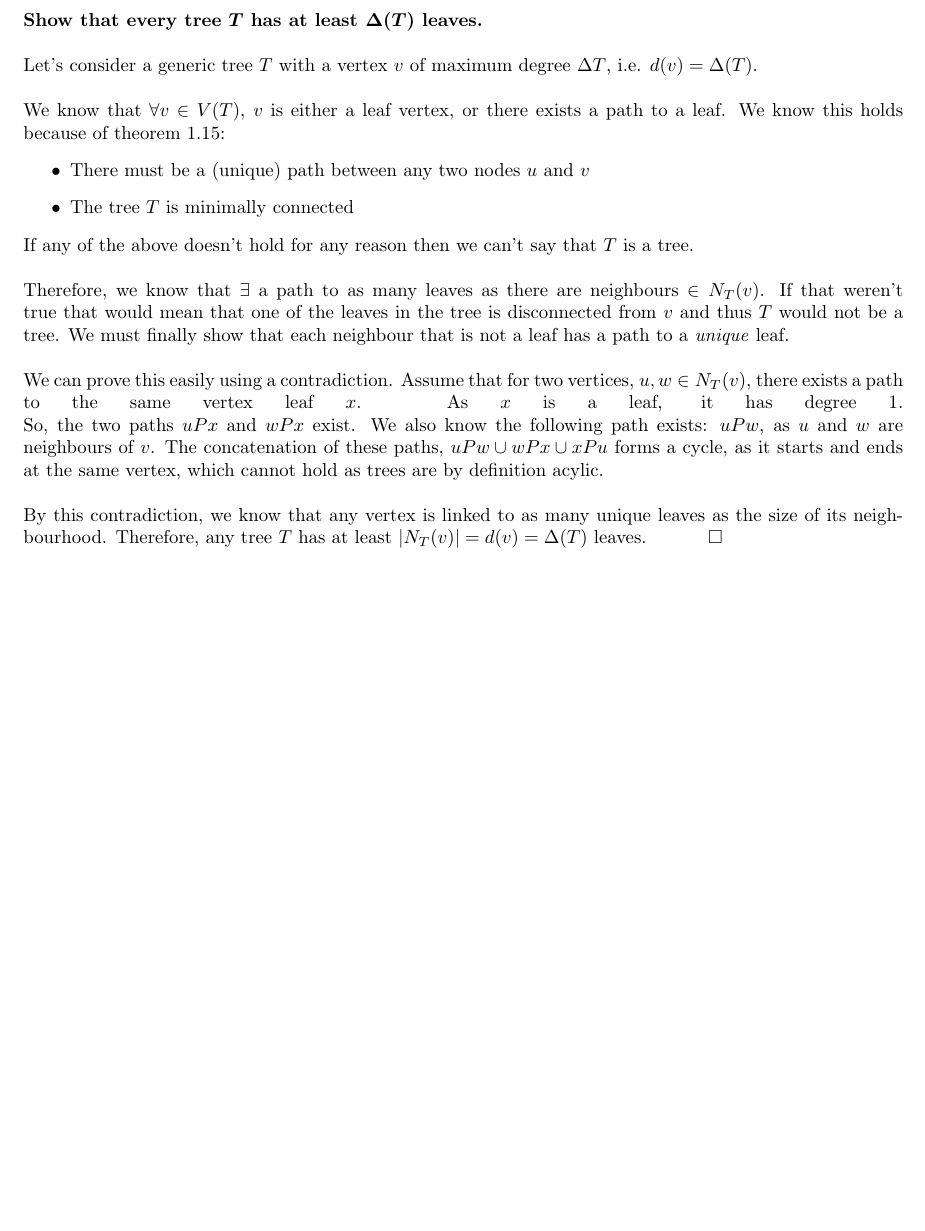
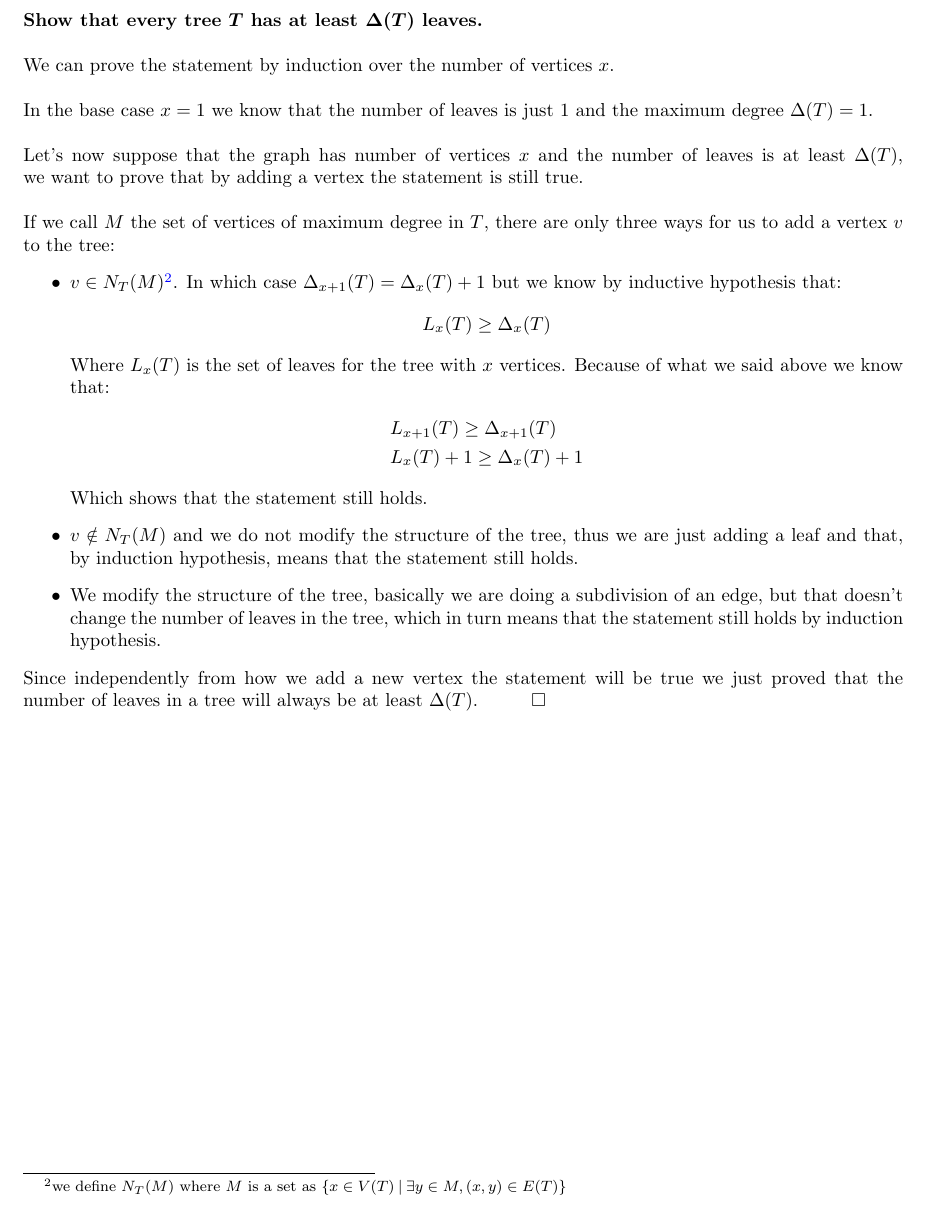
Before and after one commit to S3gmentati0nFault/discrete-structures-1, a LaTeX problem sheet (Exercises.tex, which reads Sheet_2/Exercise_4.tex): part of page 12 of 51 before the commit and part of page 12 of 54 after it, cut so that both start at the same text, the shorter picture padded with empty space. Compiled offline with pdfLaTeX.

Commit message:
Added the hyperref package, corrected one of the proofs and changed the python setup file

```diff
--- a/Exercises.tex
+++ b/Exercises.tex
@@ -11,6 +11,15 @@
 \usepackage{tikz}
 \usepackage[margin=1.0in]{geometry}
 \usepackage{hyperref}
+\hypersetup{
+    colorlinks=true,
+    linkcolor=blue,
+    filecolor=magenta,
+    urlcolor=cyan,
+    pdfpagemode=FullScreen,
+  }
+\urlstyle{same}
+
 
 \newcommand{\floor}[1]{\left\lfloor#1\right\rfloor}
 \newcommand{\ceil}[1]{\left\lceil#1\right\rceil}
--- a/Sheet_2/Exercise_4.tex
+++ b/Sheet_2/Exercise_4.tex
@@ -1,22 +1,23 @@
 \subsection*{Exercise 4}
 \boldmath
-\textbf{Show that every tree $T$ has at least $\Delta(T)$ leaves.}\\
+\textbf{Show that every tree $T$ has at least $\Delta(T)$ leaves.}\\\linebreak
 \unboldmath
-\linebreak
-Let's consider a generic tree $T$ with a vertex $v$ of maximum degree $\Delta T$, i.e. $d(v) = \Delta(T)$. \\
-\linebreak
-We know that $\forall v \in V(T)$, $v$ is either a leaf vertex, or there exists a path to a leaf. We know this holds because of theorem 1.15:
+We can prove the statement by induction over the number of vertices $x$.\\\linebreak
+In the base case $x = 1$ we know that the number of leaves is just $1$ and the maximum degree $\Delta(T) = 1$.\\\linebreak
+Let's now suppose that the graph has number of vertices $x$ and the number of leaves is at least $\Delta(T)$, we want to prove that by adding a vertex the statement is still true.\\\linebreak
+If we call $M$ the set of vertices of maximum degree in $T$, there are only three ways for us to add a vertex $v$ to the tree:
 \begin{itemize}
-       \item There must be a (unique) path between any two nodes $u$ and $v$
-       \item The tree $T$ is minimally connected
+       \item $v \in N_T(M)$\footnote{we define $N_T(M)$ where $M$ is a set as $\{x \in V(T) \st \exists y \in M, (x, y) \in E(T)\}$}. In which case $\Delta_{x + 1}(T) = \Delta_{x}(T) + 1$ but we know by inductive hypothesis that:
+       \begin{equation*}
+              L_x(T) \geq \Delta_x(T)
+       \end{equation*}
+       Where $L_x(T)$ is the set of leaves for the tree with $x$ vertices. Because of what we said above we know that:
+       \begin{align*}
+              &L_{x + 1}(T) \geq \Delta_{x + 1}(T) \\
+              &L_x(T) + 1 \geq \Delta_x(T) + 1
+       \end{align*}
+       Which shows that the statement still holds.
+       \item $v \notin N_T(M)$ and we do not modify the structure of the tree, thus we are just adding a leaf and that, by induction hypothesis, means that the statement still holds.
+       \item We modify the structure of the tree, basically we are doing a subdivision of an edge, but that doesn't change the number of leaves in the tree, which in turn means that the statement still holds by induction hypothesis.
 \end{itemize}
-If any of the above doesn't hold for any reason then we can't say that $T$ is a tree.
-\\
-\linebreak
-Therefore, we know that $\exists$ a path to as many leaves as there are neighbours $\in N_T(v)$. If that weren't true that would mean that one of the leaves in the tree is disconnected from $v$ and thus $T$ would not be a tree. We must finally show that each neighbour that is not a leaf has a path to a \textit{unique} leaf. \\
-\linebreak
-We can prove this easily using a contradiction. Assume that for two vertices, $u, w \in N_T(v)$, there exists a path to the same vertex leaf $x$. As $x$ is a leaf, it has degree 1.
-\linebreak
-So, the two paths $uPx$ and $wPx$ exist. We also know the following path exists: $uPw$, as $u$ and $w$ are neighbours of $v$. The concatenation of these paths, $uPw \cup wPx \cup xPu$ forms a cycle, as it starts and ends at the same vertex, which cannot hold as trees are by definition acylic.  \\
-\linebreak
-By this contradiction, we know that any vertex is linked to as many unique leaves as the size of its neighbourhood. Therefore, any tree $T$ has at least $|N_T(v)| = d(v) = \Delta(T)$ leaves. $\hspace{10mm} \square$
+Since independently from how we add a new vertex the statement will be true we just proved that the number of leaves in a tree will always be at least $\Delta(T)$.\qed
```
Also changed, not shown: Exercises.tex (10 more changed lines), 1 other file.
